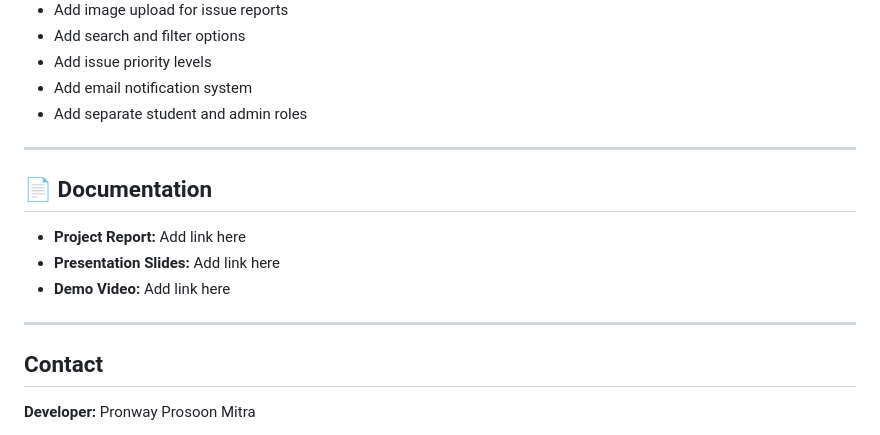
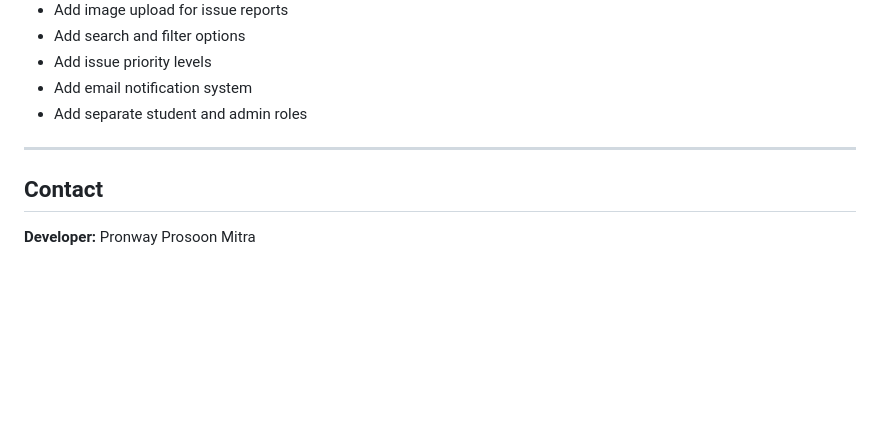
Before and after one commit to void-pronway/Fixboard, a Markdown page: README.md, the part around the change. GitHub-like rendering; blank space fills up the shorter version.

Commit message:
made changes to readme.md

```diff
--- a/README.md
+++ b/README.md
@@ -346,14 +346,6 @@ When a student submits an issue:
 
 ---
 
-## 📄 Documentation
-
-- **Project Report:** Add link here
-- **Presentation Slides:** Add link here
-- **Demo Video:** Add link here
-
----
-
 ## Contact
 
 **Developer:** Pronway Prosoon Mitra
```
